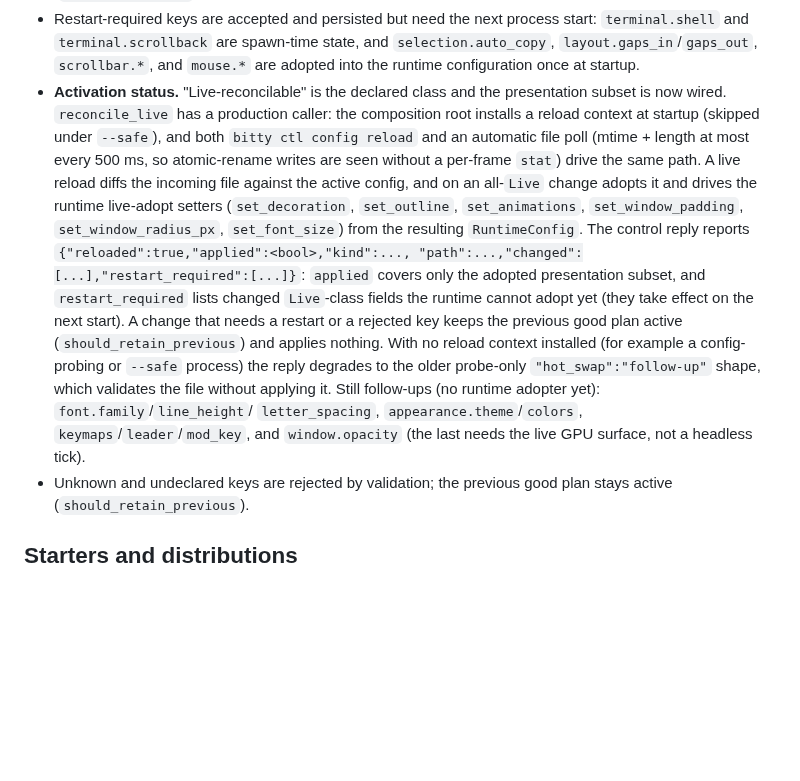
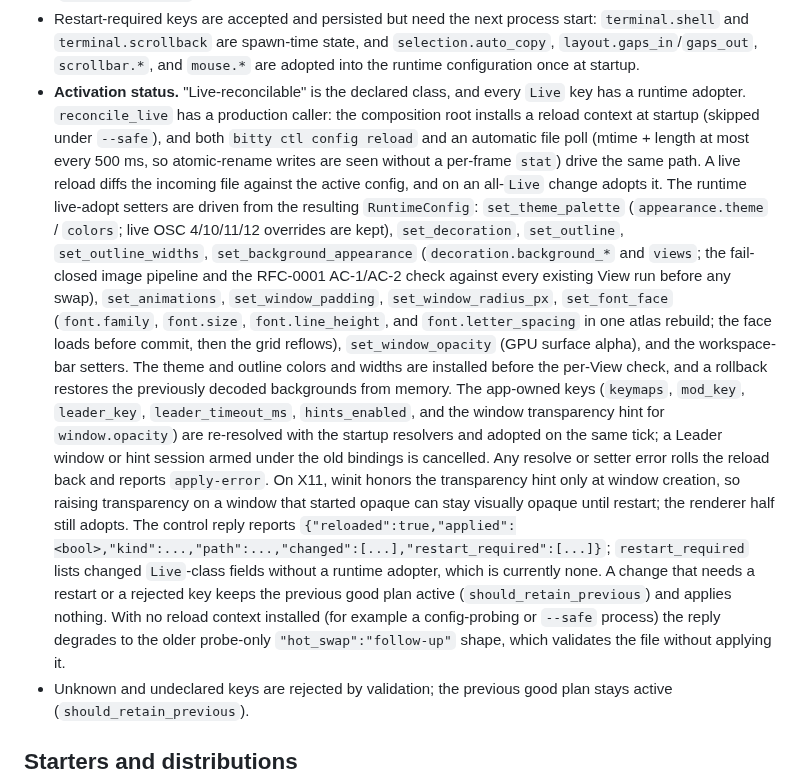
Before and after one commit to bitty-terminal/bitty-terminal-docs, a Markdown page: configuration/lua-and-xdg.md, the part around the change. GitHub-like rendering; blank space fills up the shorter version.

Commit message:
[CTX-0080] docs(config): every Live key has a runtime adopter (bitty#1522)

```diff
--- a/configuration/lua-and-xdg.md
+++ b/configuration/lua-and-xdg.md
@@ -848,29 +848,42 @@ Shipped leaf inventory:
   start: `terminal.shell` and `terminal.scrollback` are spawn-time state, and
   `selection.auto_copy`, `layout.gaps_in`/`gaps_out`, `scrollbar.*`, and
   `mouse.*` are adopted into the runtime configuration once at startup.
-- **Activation status.** "Live-reconcilable" is the declared class and the
-  presentation subset is now wired. `reconcile_live` has a production caller:
+- **Activation status.** "Live-reconcilable" is the declared class, and every
+  `Live` key has a runtime adopter. `reconcile_live` has a production caller:
   the composition root installs a reload context at startup (skipped under
   `--safe`), and both `bitty ctl config reload` and an automatic file poll
   (mtime + length at most every 500 ms, so atomic-rename writes are seen
-  without a per-frame `stat`) drive the same path. A
-  live reload diffs the incoming file against the active config, and on an
-  all-`Live` change adopts it and drives the runtime live-adopt setters
-  (`set_decoration`, `set_outline`, `set_animations`, `set_window_padding`,
-  `set_window_radius_px`, `set_font_size`) from the resulting `RuntimeConfig`.
-  The control reply reports `{"reloaded":true,"applied":<bool>,"kind":...,
-"path":...,"changed":[...],"restart_required":[...]}`: `applied` covers only
-  the adopted presentation subset, and `restart_required` lists changed
-  `Live`-class fields the runtime cannot adopt yet (they take effect on the
-  next start). A change that needs a restart or a rejected key
-  keeps the previous good plan active (`should_retain_previous`) and applies
-  nothing. With no reload context installed (for example a config-probing or
-  `--safe` process) the reply degrades to the older probe-only
-  `"hot_swap":"follow-up"` shape, which validates the file without applying it.
-  Still follow-ups (no runtime adopter yet): `font.family`/`line_height`/
-  `letter_spacing`, `appearance.theme`/`colors`, `keymaps`/`leader`/`mod_key`,
-  and `window.opacity` (the last needs the live GPU surface, not a headless
-  tick).
+  without a per-frame `stat`) drive the same path. A live reload diffs the
+  incoming file against the active config, and on an all-`Live` change adopts
+  it. The runtime live-adopt setters are driven from the resulting
+  `RuntimeConfig`: `set_theme_palette` (`appearance.theme` / `colors`; live
+  OSC 4/10/11/12 overrides are kept), `set_decoration`, `set_outline`,
+  `set_outline_widths`, `set_background_appearance`
+  (`decoration.background_*` and `views`; the fail-closed image pipeline and
+  the RFC-0001 AC-1/AC-2 check against every existing View run before any
+  swap), `set_animations`, `set_window_padding`, `set_window_radius_px`,
+  `set_font_face` (`font.family`, `font.size`, `font.line_height`, and
+  `font.letter_spacing` in one atlas rebuild; the face loads before commit,
+  then the grid reflows), `set_window_opacity` (GPU surface alpha), and the
+  workspace-bar setters. The theme and outline colors and widths are
+  installed before the per-View check, and a rollback restores the previously
+  decoded backgrounds from memory. The app-owned keys (`keymaps`, `mod_key`,
+  `leader_key`, `leader_timeout_ms`, `hints_enabled`, and the window
+  transparency hint for `window.opacity`) are re-resolved with the startup
+  resolvers and adopted on the same tick; a Leader window or hint session
+  armed under the old bindings is cancelled. Any resolve or setter error
+  rolls the reload back and reports `apply-error`. On X11, winit honors the
+  transparency hint only at window creation, so raising transparency on a
+  window that started opaque can stay visually opaque until restart; the
+  renderer half still adopts. The control reply reports
+  `{"reloaded":true,"applied":<bool>,"kind":...,"path":...,"changed":[...],"restart_required":[...]}`;
+  `restart_required` lists changed `Live`-class fields without a runtime
+  adopter, which is currently none. A change that needs a restart or a
+  rejected key keeps the previous good plan active (`should_retain_previous`)
+  and applies nothing. With no reload context installed (for example a
+  config-probing or `--safe` process) the reply degrades to the older
+  probe-only `"hot_swap":"follow-up"` shape, which validates the file without
+  applying it.
 - Unknown and undeclared keys are rejected by validation; the previous good
   plan stays active (`should_retain_previous`).
 
```
